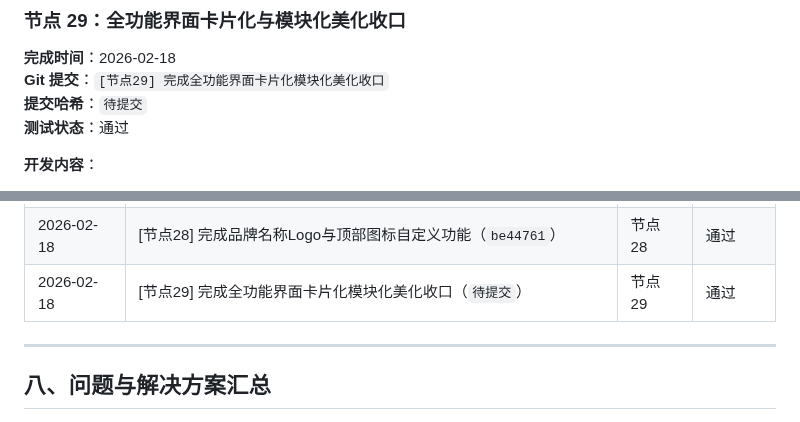
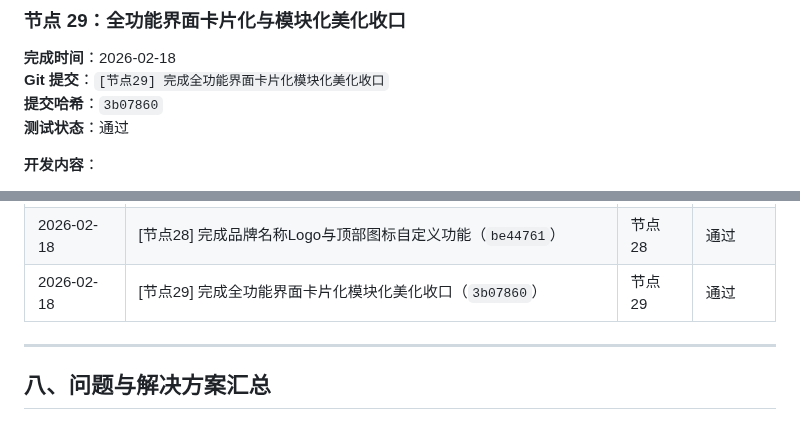
Before and after one commit to SuperMua/MX-paid-group-admin, a Markdown page: 开发文档.md, 2 parts joined by grey strips. Drawn GitHub-style.

Commit message:
[节点29-补充] 回填节点29提交哈希

```diff
--- a/开发文档.md
+++ b/开发文档.md
@@ -1818,7 +1818,7 @@ public/home_v2.php
 ### 节点 29：全功能界面卡片化与模块化美化收口
 **完成时间**：2026-02-18
 **Git 提交**：`[节点29] 完成全功能界面卡片化模块化美化收口`
-**提交哈希**：`待提交`
+**提交哈希**：`3b07860`
 **测试状态**：通过
 
 **开发内容**：
@@ -1907,7 +1907,7 @@ static/css/shenhe.css
 | 2026-02-18 | [节点26] 完成后台左侧功能栏布局并通过自测（`e84f9ac`） | 节点 26 | 通过 |
 | 2026-02-18 | [节点27] 完成后台子页面统一左侧壳层并修复首页统计可读性（`d37a139`） | 节点 27 | 通过 |
 | 2026-02-18 | [节点28] 完成品牌名称Logo与顶部图标自定义功能（`be44761`） | 节点 28 | 通过 |
-| 2026-02-18 | [节点29] 完成全功能界面卡片化模块化美化收口（`待提交`） | 节点 29 | 通过 |
+| 2026-02-18 | [节点29] 完成全功能界面卡片化模块化美化收口（`3b07860`） | 节点 29 | 通过 |
 
 ---
 
```
